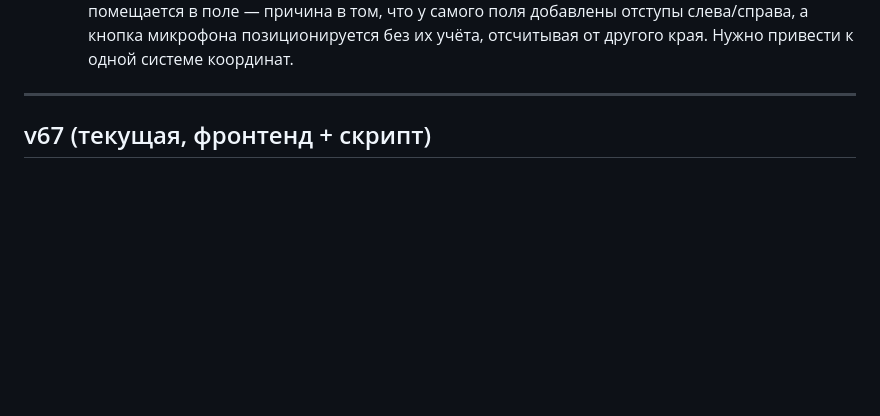
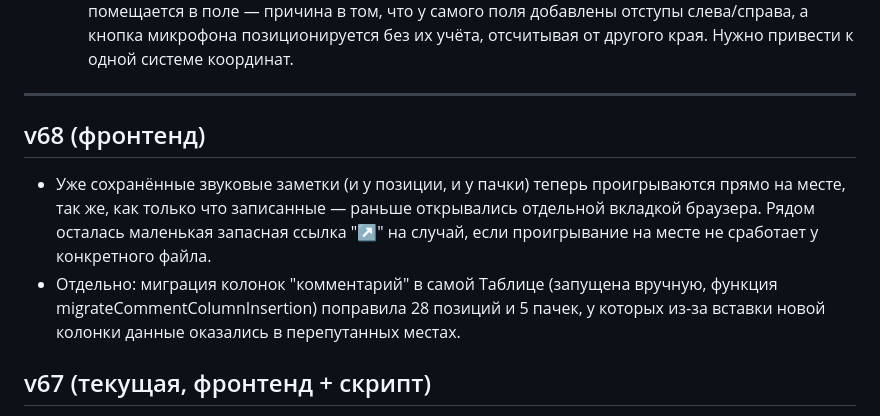
Before and after one commit to secondrtestapp-tech/inventory, a Markdown page: CHANGELOG.md, the part around the change. Rendered like a GitHub page; blank space fills up the shorter version.

Commit message:
Журнал: v68 — проигрывание заметок на месте + отметка о миграции

```diff
--- a/CHANGELOG.md
+++ b/CHANGELOG.md
@@ -59,6 +59,16 @@
     отсчитывая от другого края. Нужно привести к одной системе координат.
 
 ---
+
+## v68 (фронтенд)
+
+- Уже сохранённые звуковые заметки (и у позиции, и у пачки) теперь проигрываются
+  прямо на месте, так же, как только что записанные — раньше открывались отдельной
+  вкладкой браузера. Рядом осталась маленькая запасная ссылка "↗" на случай, если
+  проигрывание на месте не сработает у конкретного файла.
+- Отдельно: миграция колонок "комментарий" в самой Таблице (запущена вручную,
+  функция migrateCommentColumnInsertion) поправила 28 позиций и 5 пачек, у которых
+  из-за вставки новой колонки данные оказались в перепутанных местах.
 
 ## v67 (текущая, фронтенд + скрипт)
 
```
